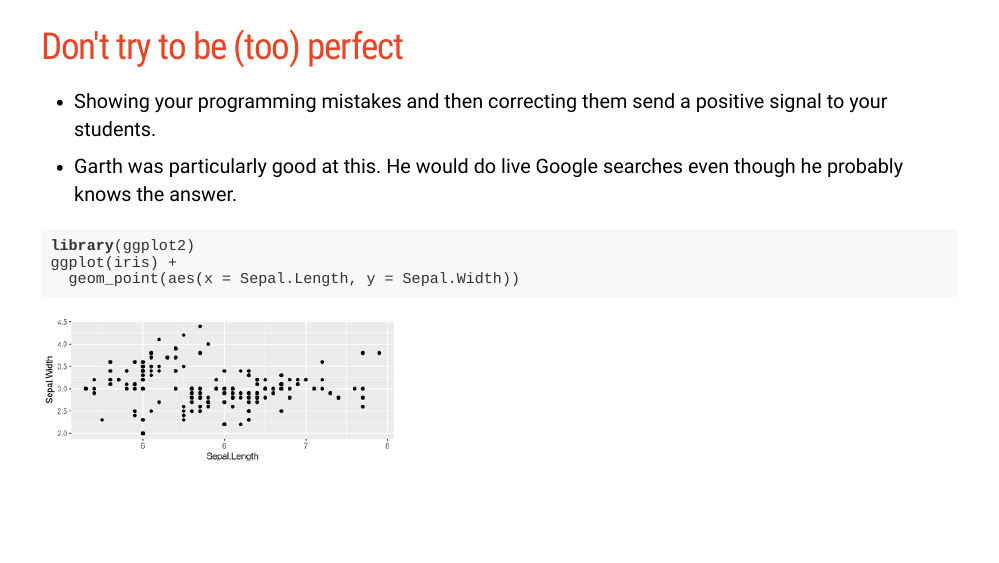
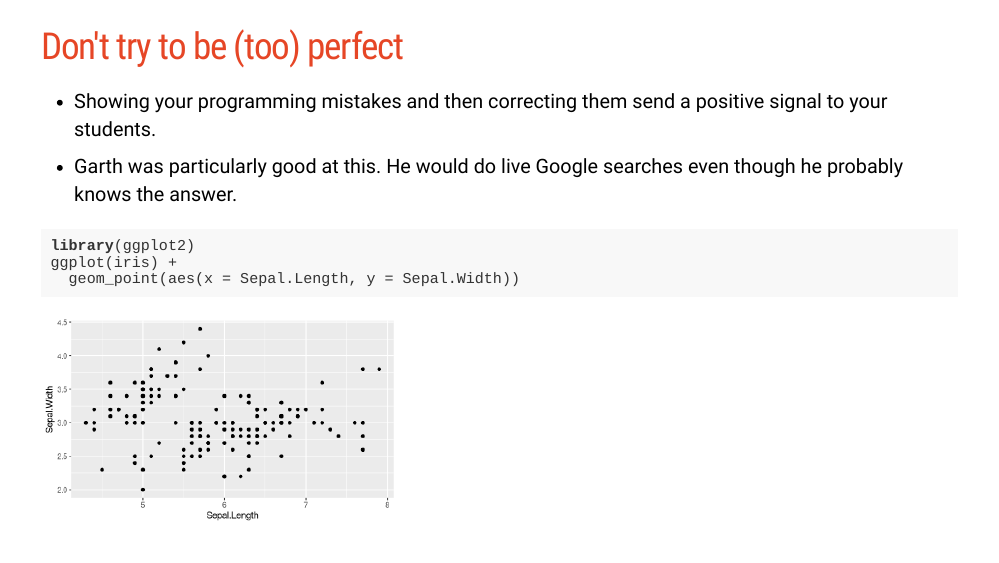
Before and after one commit to garthtarr/tutor_demo, an R Markdown document (index.Rmd): page 17 of 23. Rendered offline with R 4.5, knitr and Pandoc, with nearby package versions; the slides are laid out offline by our stand-in for remark.js, each with all of its steps uncovered, in fonts that may differ from those the slides ask for, and without slide numbers, shadows or browser add-ons; column names are cleaned by a stand-in for the janitor package; common packages that the code uses without loading them are loaded.

Commit message:
adjust figure size

````diff
--- a/index.Rmd
+++ b/index.Rmd
@@ -250,7 +250,7 @@ ggplot(iris) +
 --
 
 
-```{r, fig.height=2.5, fig.width=6}
+```{r, fig.height=3.5, fig.width=6}
 library(ggplot2)
 ggplot(iris) +
   geom_point(aes(x = Sepal.Length, y = Sepal.Width))
````
Also changed, not shown: index_files/figure-html/unnamed-chunk-4-1.png, index_files/figure-html/unnamed-chunk-6-1.png, index.Rmd (2 more changed lines).
